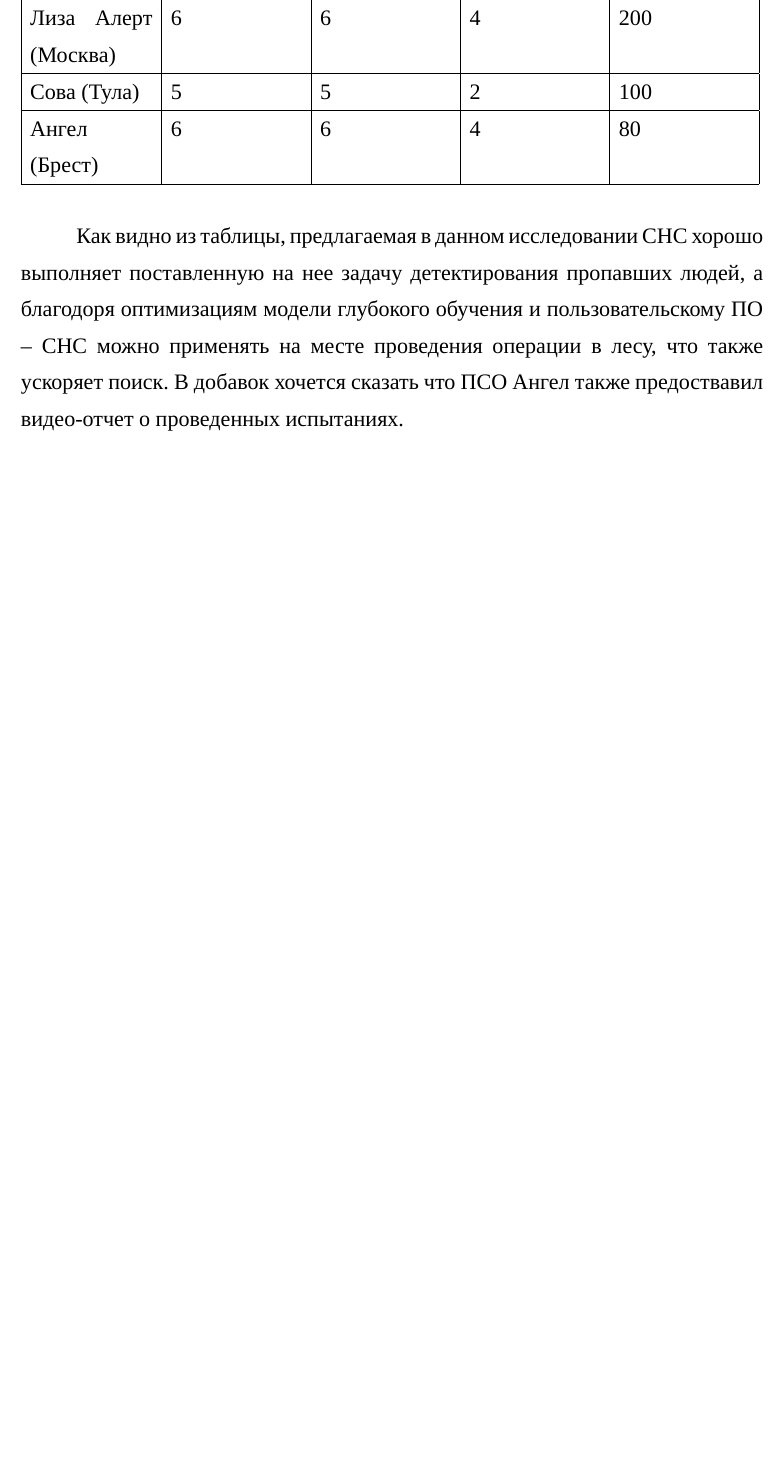
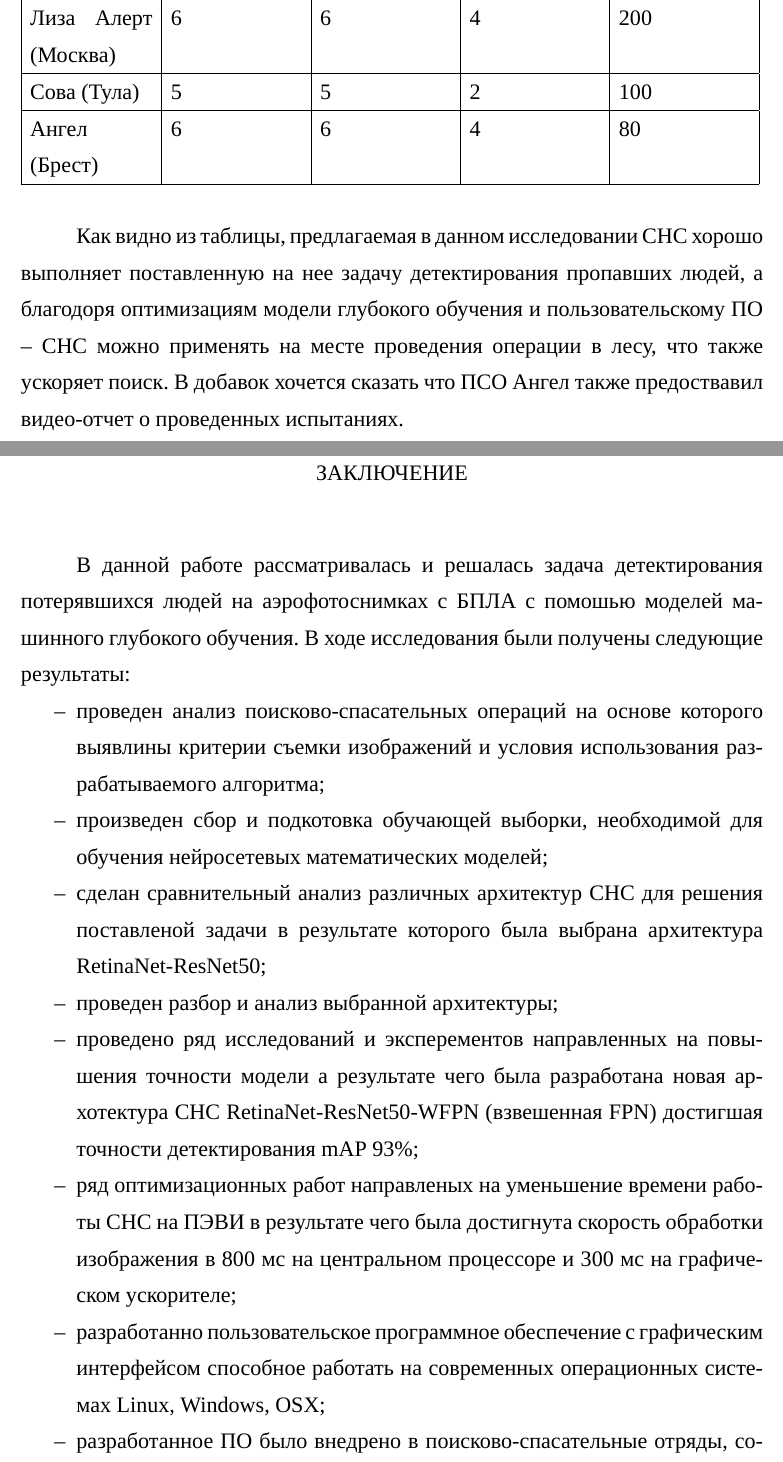
Before and after one commit to gosha20777/bachelor-diploma, a LaTeX document (main.tex, which reads inc/9-conclusion.tex): part of page 55 of 55 before the commit and two parts of pages 56 and 57 of 58 after it, the two joined at a grey line, cut so that both start at the same text, the shorter picture padded with empty space. Compiled offline with XeLaTeX; a missing font is replaced by an installed copy or a similar font.

Commit message:
feat: add conclusion

```diff
--- /dev/null
+++ b/inc/9-conclusion.tex
@@ -0,0 +1,17 @@
+\anonsection{Заключение}
+
+В данной работе рассматривалась и решалась задача детектирования потерявшихся людей на аэрофотоснимках с БПЛА с помошью моделей машинного глубокого обучения. В ходе исследования были получены следующие результаты:
+\begin{itemize}
+    \item проведен анализ поисково-спасательных операций на основе которого выявлины критерии съемки изображений и условия использования разрабатываемого алгоритма;
+    \item произведен сбор и подкотовка обучающей выборки, необходимой для обучения нейросетевых математических моделей;
+    \item сделан сравнительный анализ различных архитектур СНС для решения поставленой задачи в результате которого была выбрана архитектура RetinaNet-ResNet50;
+    \item проведен разбор и анализ выбранной архитектуры;
+    \item проведено ряд исследований и эксперементов направленных на повышения точности модели а результате чего была разработана новая архотектура СНС RetinaNet-ResNet50-WFPN (взвешенная FPN) достигшая точности детектирования mAP 93\%;
+    \item ряд оптимизационных работ направленых на уменьшение времени работы СНС на ПЭВИ в результате чего была достигнута скорость обработки изображения в 800 мс на центральном процессоре и 300 мс на графическом ускорителе;
+    \item разработанно пользовательское программное обеспечение с графическим интерфейсом способное работать на современных операционных системах Linux, Windows, OSX;
+    \item разработанное ПО было внедрено в поисково-спасательные отряды, собрана статистика его использования.
+\end{itemize}
+
+Полученая модель глубокого бучения обладает довольно высоким показатель mAP как для решения поставленой задачи, так и для других задач детектирования мелких объектов. Архитектура RetinaNet-ResNet50-WFPN также яаляется уникальной и содержит в себе научную новизну. Благодаря разработанному пользовательскому ПО а также применению различных оптимизаций, ускоряющих алгоритм, данную технологию можно успешно применять в поисково-спасательных операциях, снижая время поиска пропавшего человека. Это придает проекту высокую социальную значимость, ведь он может спасти не одну человеческую жизнь.
+
+\clearpage
```
Also changed, not shown: inc/8-usage-statisticss.tex (+2 -0 lines), main.tex (+2 -2 lines).
